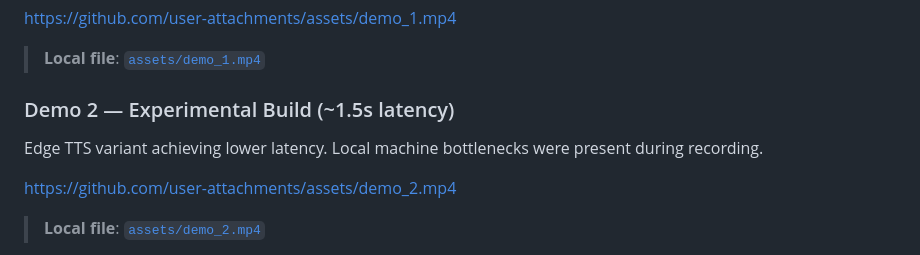
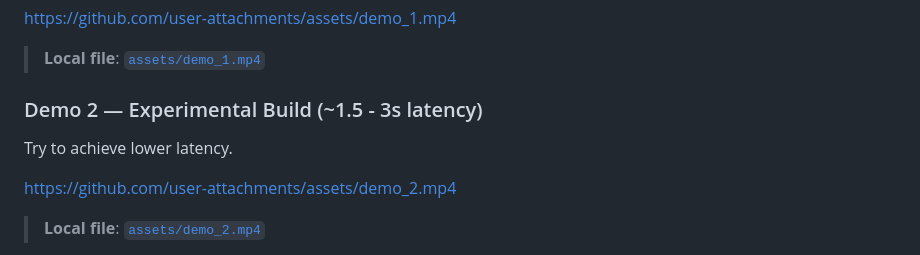
Before and after one commit to kiranraathod/low-latency-voice-agent, a Markdown page: README.md, the part around the change. Drawn GitHub-style.

```diff
--- a/README.md
+++ b/README.md
@@ -20,9 +20,9 @@ https://github.com/user-attachments/assets/demo_1.mp4
 
 > **Local file**: [`assets/demo_1.mp4`](assets/demo_1.mp4)
 
-### Demo 2 — Experimental Build (~1.5s latency)
+### Demo 2 — Experimental Build (~1.5 - 3s latency)
 
-Edge TTS variant achieving lower latency. Local machine bottlenecks were present during recording.
+Try to achieve lower latency.
 
 https://github.com/user-attachments/assets/demo_2.mp4
 
```
